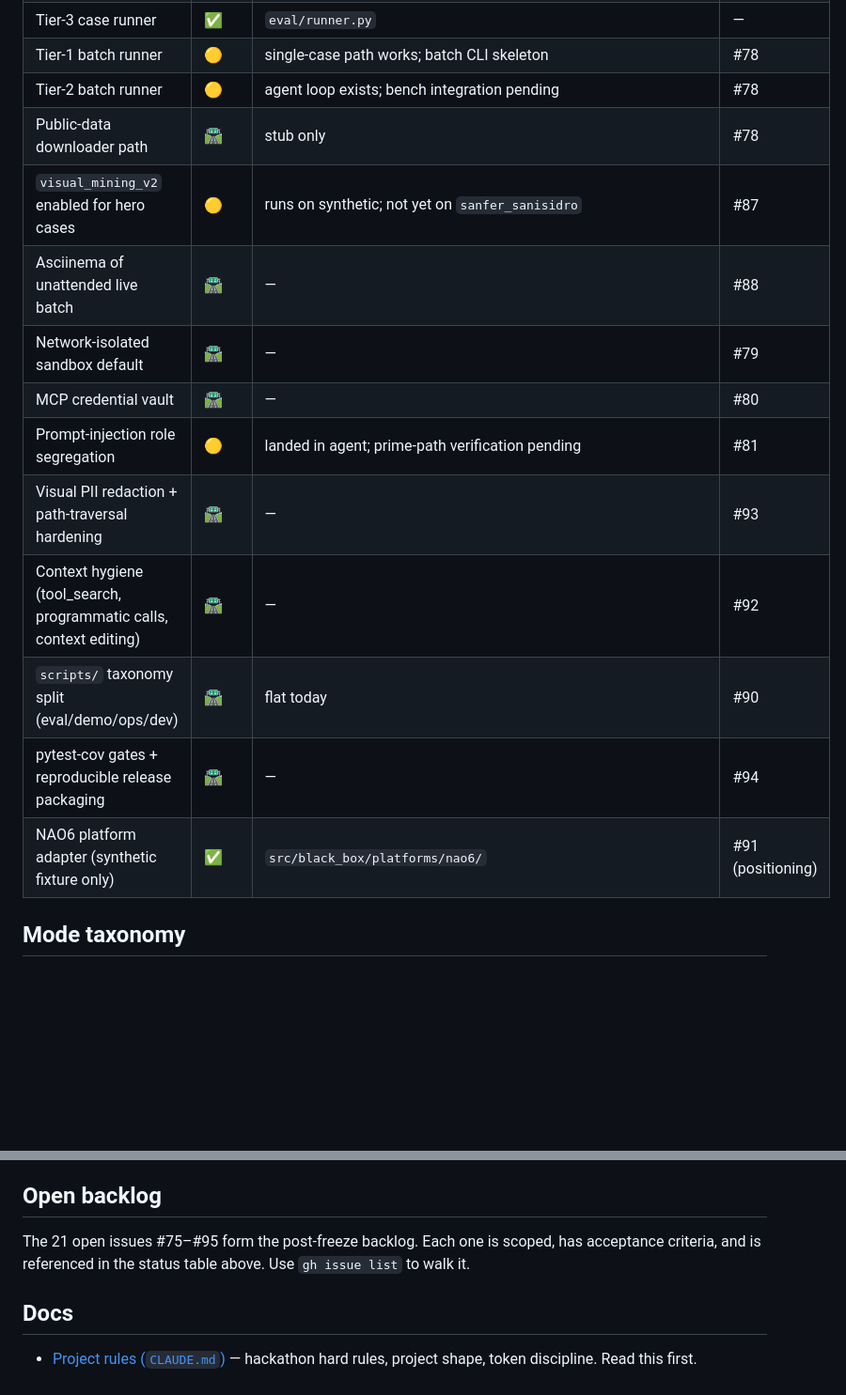
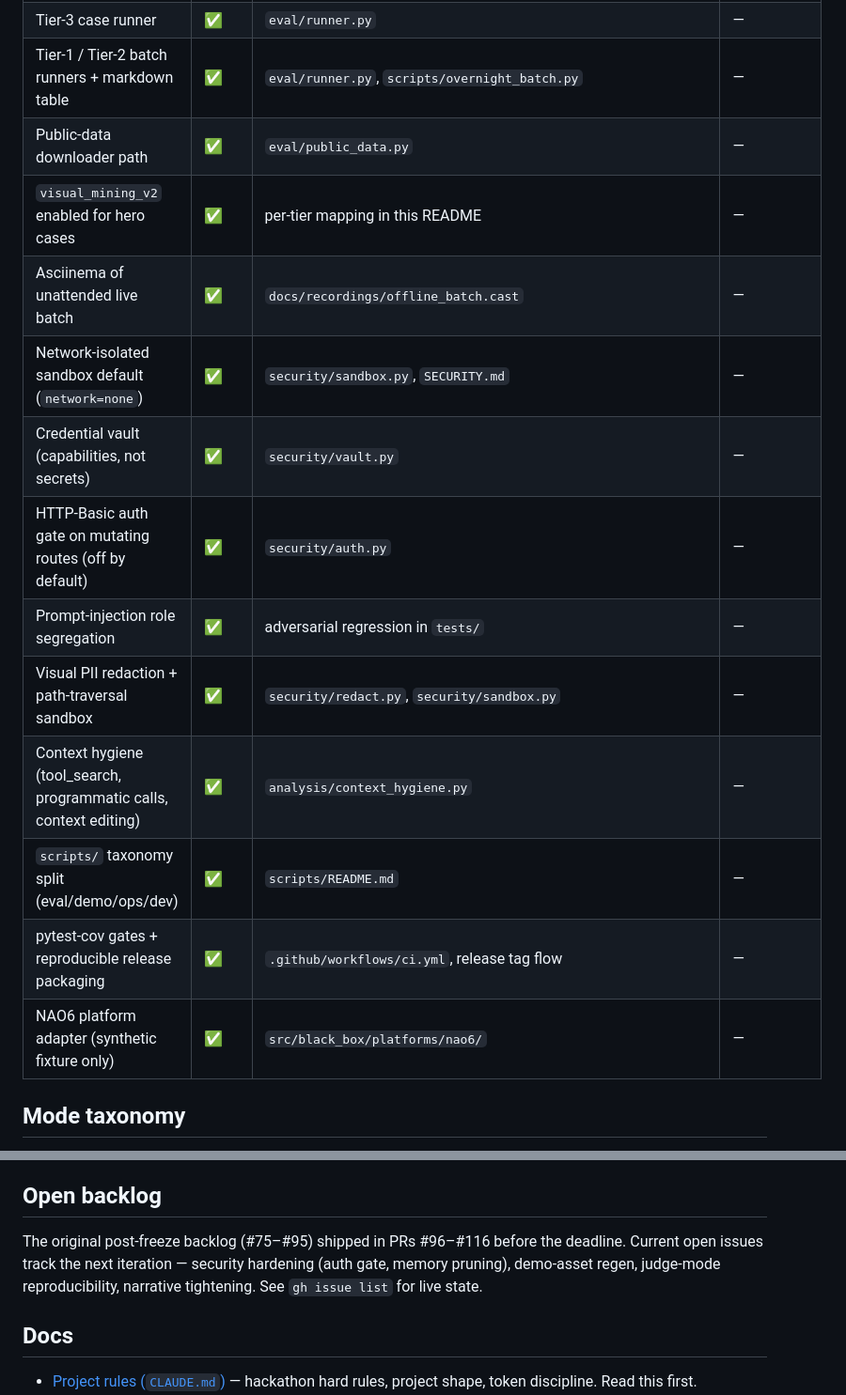
Before and after one commit to LucasErcolano/BlackBox, a Markdown page: README.md, 2 parts joined by grey strips. Shown at 94% size. Rendered like a GitHub page; blank space fills up the shorter version.

```diff
--- a/README.md
+++ b/README.md
@@ -74,17 +77,17 @@ Every claim in this README ties to one of three states:
 | Tier-3 case runner | ✅ | `eval/runner.py` | — |
-| Tier-1 batch runner | 🟡 | single-case path works; batch CLI skeleton | #78 |
-| Tier-2 batch runner | 🟡 | agent loop exists; bench integration pending | #78 |
-| Public-data downloader path | 🛣 | stub only | #78 |
-| `visual_mining_v2` enabled for hero cases | 🟡 | runs on synthetic; not yet on `sanfer_sanisidro` | #87 |
-| Asciinema of unattended live batch | 🛣 | — | #88 |
-| Network-isolated sandbox default | 🛣 | — | #79 |
-| MCP credential vault | 🛣 | — | #80 |
-| Prompt-injection role segregation | 🟡 | landed in agent; prime-path verification pending | #81 |
-| Visual PII redaction + path-traversal hardening | 🛣 | — | #93 |
-| Context hygiene (tool_search, programmatic calls, context editing) | 🛣 | — | #92 |
-| `scripts/` taxonomy split (eval/demo/ops/dev) | 🛣 | flat today | #90 |
-| pytest-cov gates + reproducible release packaging | 🛣 | — | #94 |
-| NAO6 platform adapter (synthetic fixture only) | ✅ | `src/black_box/platforms/nao6/` | #91 (positioning) |
+| Tier-1 / Tier-2 batch runners + markdown table | ✅ | `eval/runner.py`, `scripts/overnight_batch.py` | — |
+| Public-data downloader path | ✅ | `eval/public_data.py` | — |
+| `visual_mining_v2` enabled for hero cases | ✅ | per-tier mapping in this README | — |
+| Asciinema of unattended live batch | ✅ | `docs/recordings/offline_batch.cast` | — |
+| Network-isolated sandbox default (`network=none`) | ✅ | `security/sandbox.py`, `SECURITY.md` | — |
+| Credential vault (capabilities, not secrets) | ✅ | `security/vault.py` | — |
+| HTTP-Basic auth gate on mutating routes (off by default) | ✅ | `security/auth.py` | — |
+| Prompt-injection role segregation | ✅ | adversarial regression in `tests/` | — |
+| Visual PII redaction + path-traversal sandbox | ✅ | `security/redact.py`, `security/sandbox.py` | — |
+| Context hygiene (tool_search, programmatic calls, context editing) | ✅ | `analysis/context_hygiene.py` | — |
+| `scripts/` taxonomy split (eval/demo/ops/dev) | ✅ | `scripts/README.md` | — |
+| pytest-cov gates + reproducible release packaging | ✅ | `.github/workflows/ci.yml`, release tag flow | — |
+| NAO6 platform adapter (synthetic fixture only) | ✅ | `src/black_box/platforms/nao6/` | — |
 
 ## Mode taxonomy
 
@@ -100,7 +103,7 @@ The trust tag and the mode are independent: a `live` run can be in any mode, a `
 
 ## Open backlog
 
-The 21 open issues #75–#95 form the post-freeze backlog. Each one is scoped, has acceptance criteria, and is referenced in the status table above. Use `gh issue list` to walk it.
+The original post-freeze backlog (#75–#95) shipped in PRs #96–#116 before the deadline. Current open issues track the next iteration — security hardening (auth gate, memory pruning), demo-asset regen, judge-mode reproducibility, narrative tightening. See `gh issue list` for live state.
 
 ## Docs
 - [Project rules (`CLAUDE.md`)](CLAUDE.md) — hackathon hard rules, project shape, token discipline. Read this first.
```
Also changed, not shown: other parts of README.md (+10 -7 lines), SCOPE_FREEZE.md (+4 -4 lines), docs/SUBMISSION.md (+16 -16 lines).
